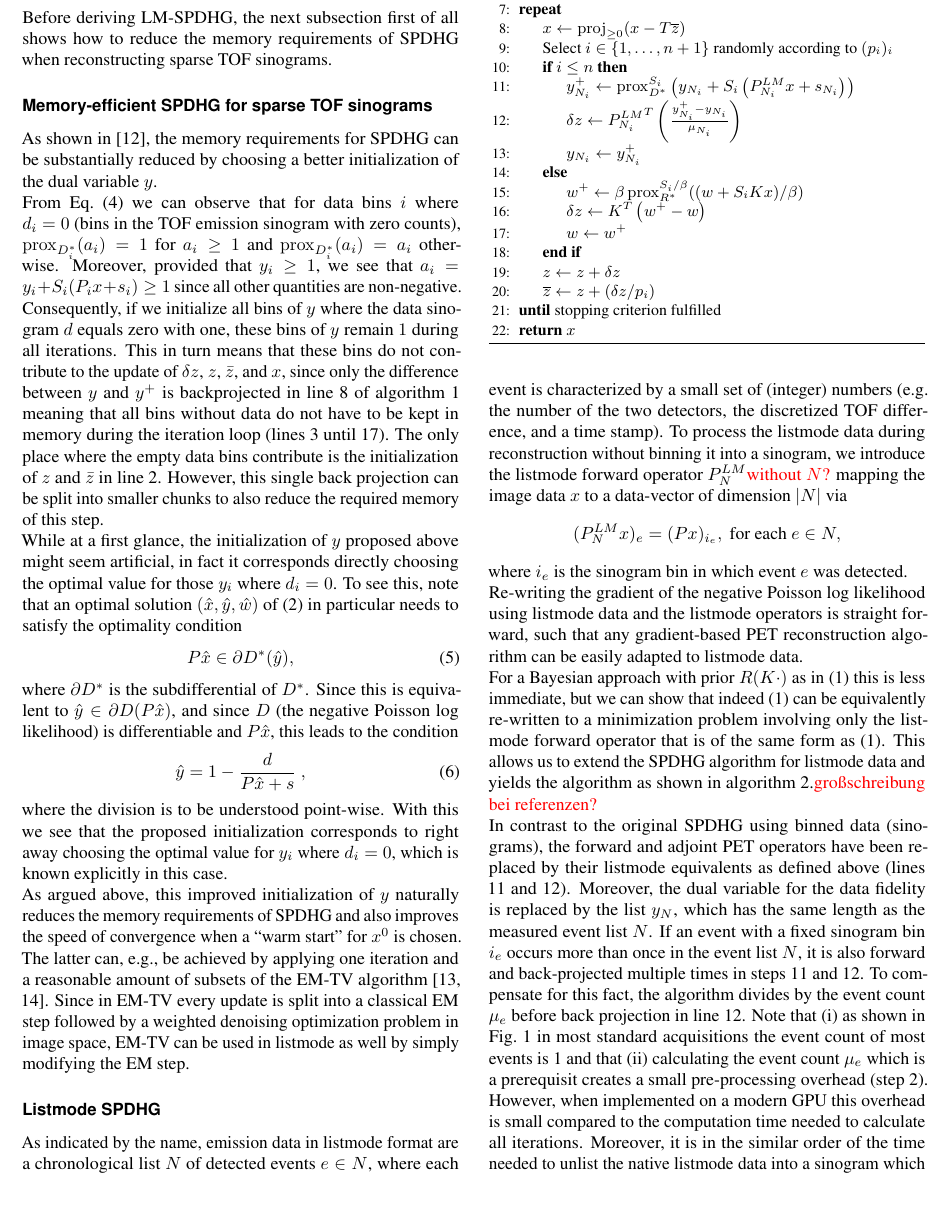
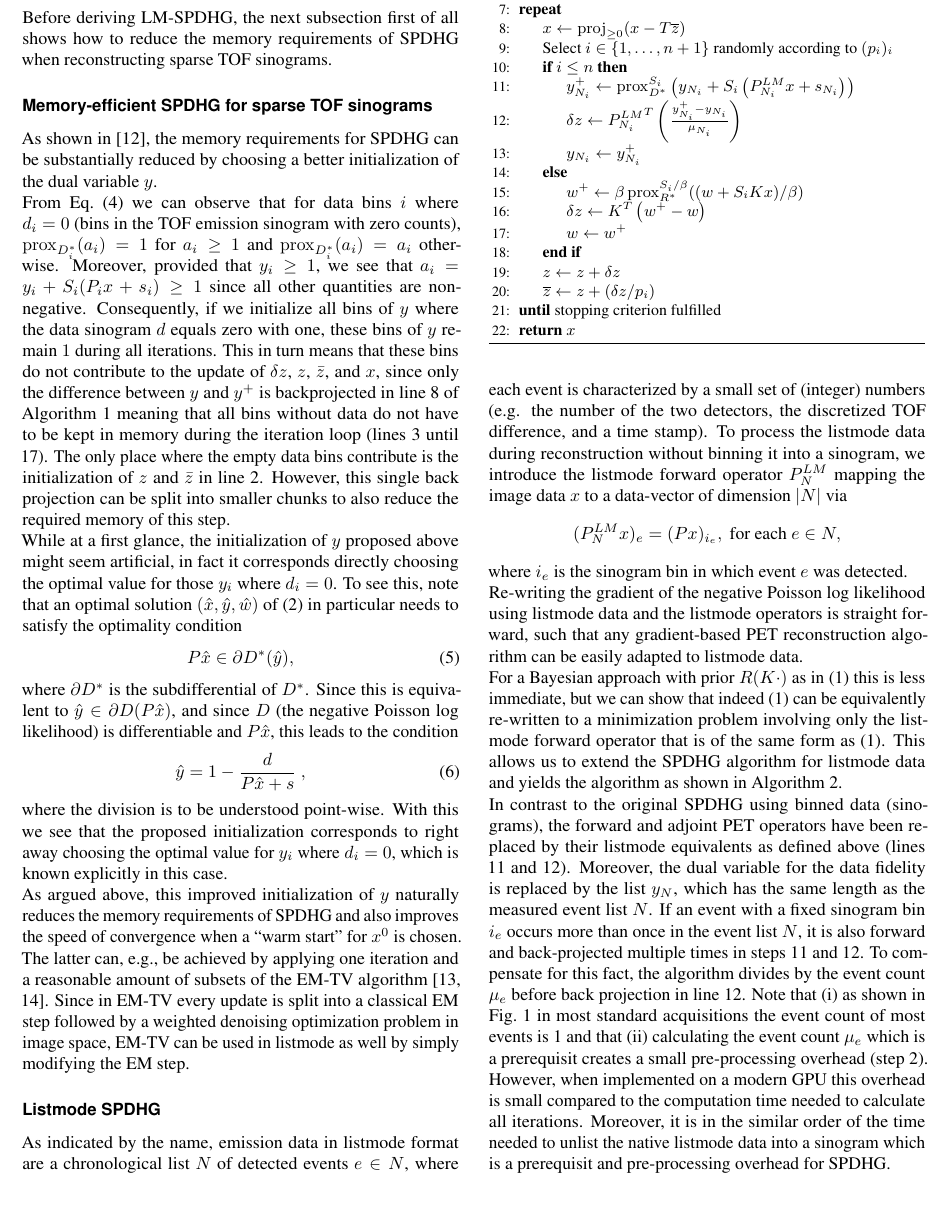
Before and after one commit to gschramm/lm-spdhg, a LaTeX document (docs/paper/main.tex, which reads docs/paper/content.tex): part of page 3 of 9, cut so that both start at the same text. Compiled offline with pdfLaTeX.

Commit message:
use capital A when ref to algorithm

```diff
--- a/docs/paper/content.tex
+++ b/docs/paper/content.tex
@@ -275,7 +275,7 @@ Consequently, if we initialize all bins of $y$ where the data sinogram $d$ equal
 these bins of $y$ remain $1$ during all iterations.
 This in turn means that these bins do not contribute to the update of $\delta z$, $z$, $\bar{z}$,
 and $x$, since only the difference between
-$y$ and $y^+$ is backprojected in line 8 of algorithm~\ref{alg:spdhg} meaning that all
+$y$ and $y^+$ is backprojected in line 8 of Algorithm~\ref{alg:spdhg} meaning that all
 bins without data do not have to be kept in memory during the iteration loop (lines 3 until 17).
 The only place where the empty data bins contribute is the initialization of $z$ and $\bar{z}$
 in line 2.
@@ -332,22 +332,25 @@ As indicated by the name, emission data in listmode format are a chronological l
 events $e \in N$, where each event is characterized by a small set of (integer) numbers
 (e.g. the number of the two detectors, the discretized TOF difference, and a time stamp).
 To process the listmode data during reconstruction without binning it into a sinogram,
-we introduce the listmode forward operator $P^{LM}_N$\todo{without $N$?} mapping the image data $x$ to a
+we introduce the listmode forward operator $P^{LM}_N$ mapping the image data $x$ to a
 data-vector of dimension $|N|$ via \[ (P^{LM}_N x)_e  = (Px)_{i_e} , \text{ for each }e \in N,\]
 where $i_e$ is the sinogram bin in which event $e$ was detected.
 
 Re-writing the gradient of the negative Poisson log likelihood using listmode data and the
-listmode operators is straight forward, such that any gradient-based
-PET reconstruction algorithm can be easily adapted to listmode data.
+listmode operators is straight forward, such that any gradient-based PET reconstruction algorithm
+can be easily adapted to listmode data.
 
-For a Bayesian approach with prior $R(K \cdot)$ as in \eqref{eq:primal} this is less immediate, but we can
-show that indeed \eqref{eq:primal} can be equivalently re-written to a minimization problem involving only the listmode forward operator that is of the same form as \eqref{eq:primal}. This allows us to extend the SPDHG algorithm for listmode data and yields the algorithm as shown in algorithm~\ref{alg:lmspdhg}.\todo{großschreibung bei referenzen?}
+For a Bayesian approach with prior $R(K \cdot)$ as in \eqref{eq:primal} this is less immediate,
+but we can show that indeed \eqref{eq:primal} can be equivalently re-written to a minimization
+problem involving only the listmode forward operator that is of the same form as \eqref{eq:primal}.
+This allows us to extend the SPDHG algorithm for listmode data and yields the algorithm as shown
+in Algorithm~\ref{alg:lmspdhg}.
 
 
 %However, for SPDHG - which has the advantage of being able to handle non-smooth priors and
 %has guaranteed convergence, an adaptation to listmode data is more complicated.
 %Our proposed listmode SPDHG algorithm (LM-SPDHG) solves those complications and is shown in
-%algorithm~\ref{alg:lmspdhg}.
+%Algorithm~\ref{alg:lmspdhg}.
 
 \begin{algorithm}[t]
 \begin{algorithmic}[1]
```
Also changed, not shown: docs/paper/content.tex (6 more changed lines).
